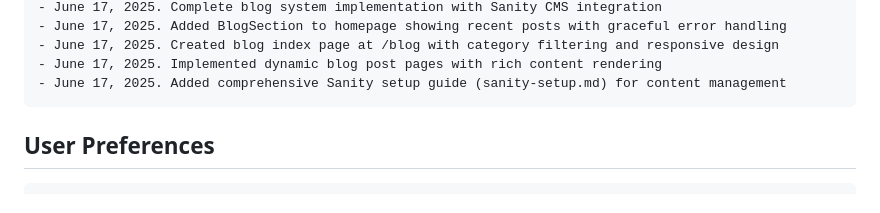
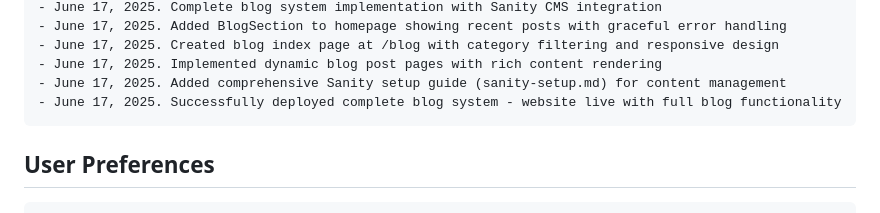
Before and after one commit to bjf2016/Flowgenix-AI-oldsite, a Markdown page: replit.md, the part around the change. Rendered like a GitHub page.

Commit message:
Deploy complete blog system with content management capabilities
Deploy blog index, dynamic blog posts, and CMS setup guide.

Replit-Commit-Author: Agent
Replit-Commit-Session-Id: ceed9acc-14c5-4ee9-82fe-d3ff6310c960

````diff
--- a/replit.md
+++ b/replit.md
@@ -127,6 +127,7 @@ Changelog:
 - June 17, 2025. Created blog index page at /blog with category filtering and responsive design
 - June 17, 2025. Implemented dynamic blog post pages with rich content rendering
 - June 17, 2025. Added comprehensive Sanity setup guide (sanity-setup.md) for content management
+- June 17, 2025. Successfully deployed complete blog system - website live with full blog functionality
 ```
 
 ## User Preferences
````
